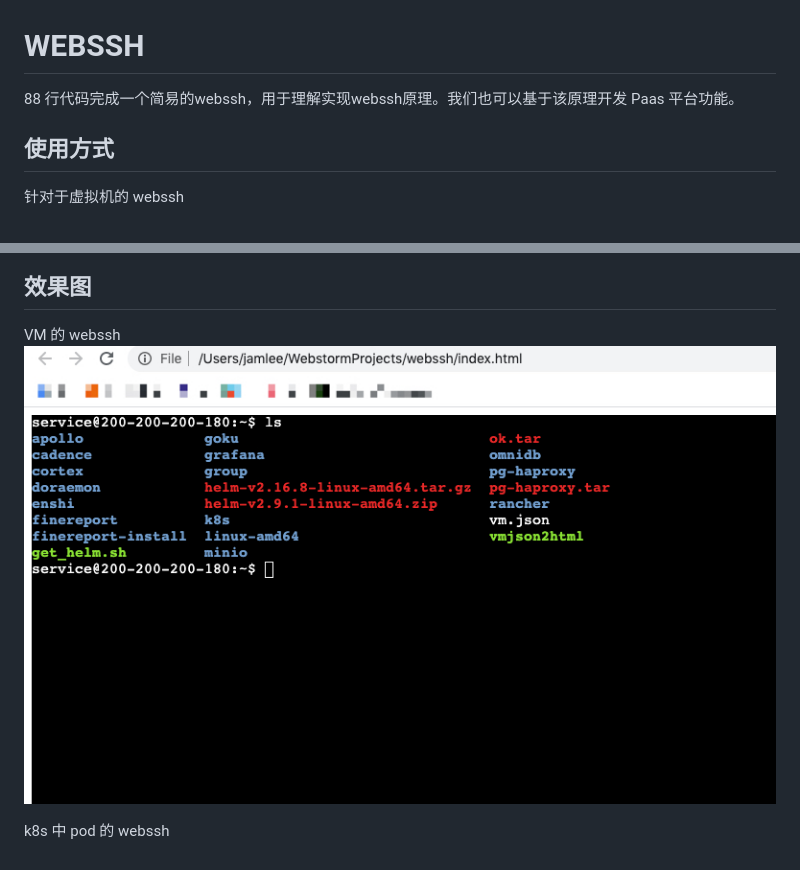
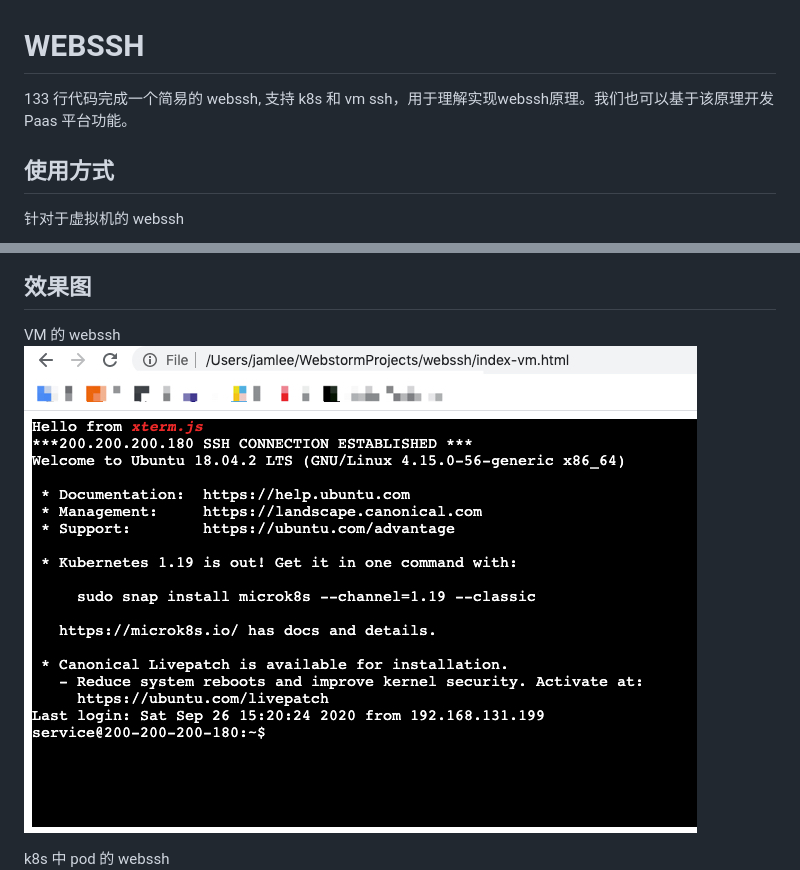
Before and after one commit to Jamlee/webssh, a Markdown page: README.md, 2 parts joined by grey strips. GitHub-like rendering; pictures changed too: 01.jpg.

Commit message:
图片内容调整

```diff
--- a/README.md
+++ b/README.md
@@ -1,6 +1,6 @@
 # WEBSSH
 
-88 行代码完成一个简易的webssh，用于理解实现webssh原理。我们也可以基于该原理开发 Paas 平台功能。
+133 行代码完成一个简易的 webssh, 支持 k8s 和 vm ssh，用于理解实现webssh原理。我们也可以基于该原理开发 Paas 平台功能。
 
 ## 使用方式
 
```
